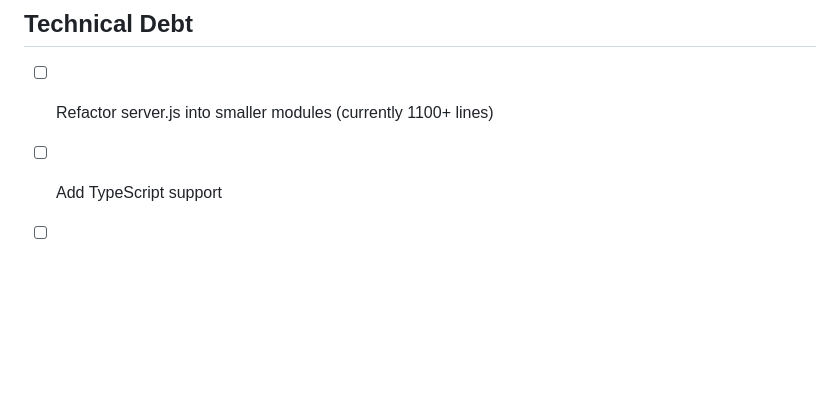
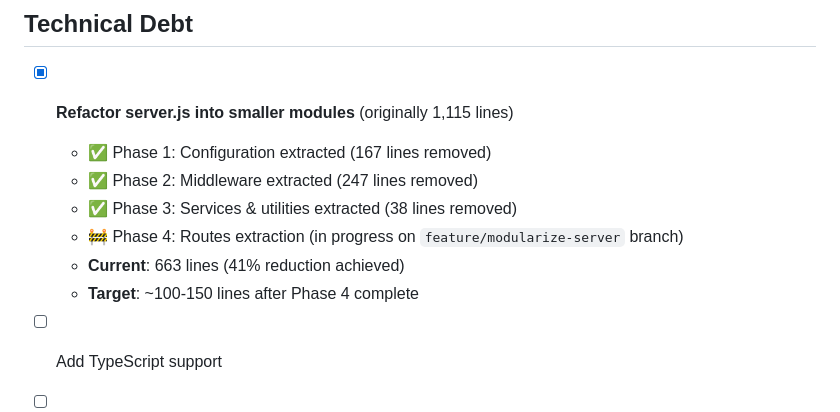
Before and after one commit to snizzleorg/supportplanner, a Markdown page: ROADMAP.md, the part around the change. GitHub-like rendering; blank space fills up the shorter version.

Commit message:
docs: update ROADMAP with refactoring progress
- Mark server.js refactoring as in progress
- Document 41% reduction achieved (452 lines removed)
- List completed phases 1-3
- Note Phase 4 (routes) in progress on feature branch
- Current: 663 lines, Target: ~100-150 lines

```diff
--- a/ROADMAP.md
+++ b/ROADMAP.md
@@ -99,7 +99,13 @@
 - [x] Update README with new controls and test instructions
 
 ## Technical Debt
-- [ ] Refactor server.js into smaller modules (currently 1100+ lines)
+- [x] **Refactor server.js into smaller modules** (originally 1,115 lines)
+  - ✅ Phase 1: Configuration extracted (167 lines removed)
+  - ✅ Phase 2: Middleware extracted (247 lines removed)
+  - ✅ Phase 3: Services & utilities extracted (38 lines removed)
+  - 🚧 Phase 4: Routes extraction (in progress on `feature/modularize-server` branch)
+  - **Current**: 663 lines (41% reduction achieved)
+  - **Target**: ~100-150 lines after Phase 4 complete
 - [ ] Add TypeScript support
 - [ ] Implement proper state management
 - [ ] Update dependencies
```
